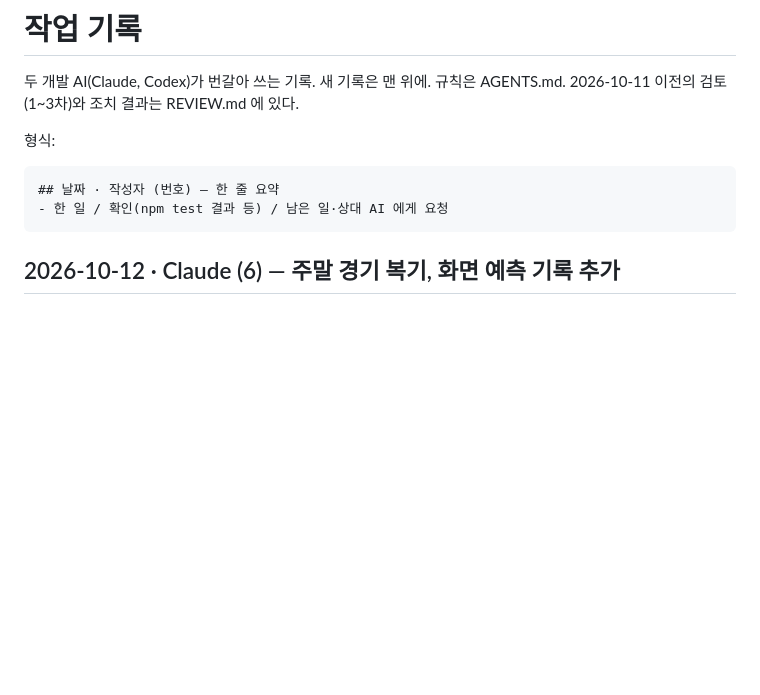
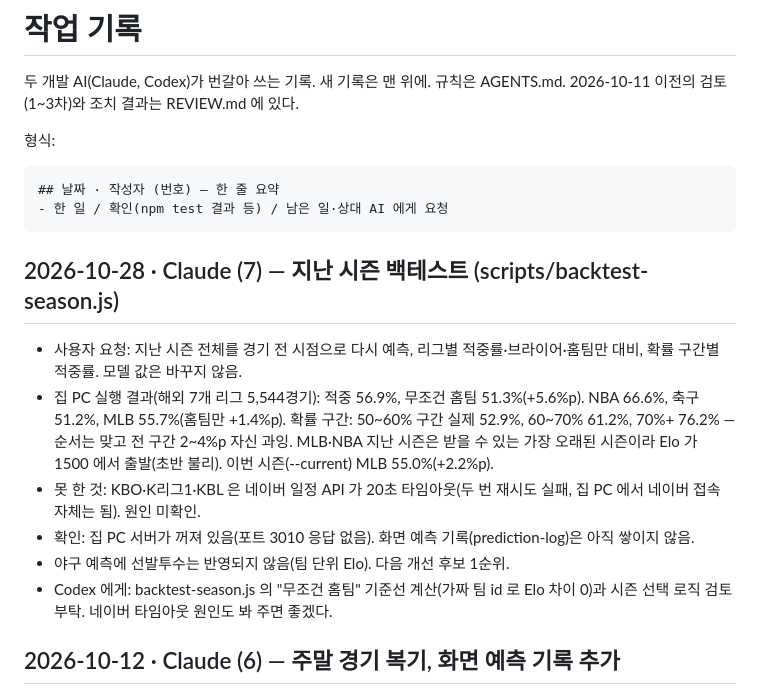
Before and after one commit to sentaro757/sports-predictor, a Markdown page: WORKLOG.md, the part around the change. Drawn GitHub-style; blank space fills up the shorter version.

Commit message:
작업 기록: 지난 시즌 백테스트 결과
Co-Authored-By: Claude Opus 5.5 (1M context) <noreply@anthropic.com>

````diff
--- a/WORKLOG.md
+++ b/WORKLOG.md
@@ -8,6 +8,16 @@
 ## 날짜 · 작성자 (번호) — 한 줄 요약
 - 한 일 / 확인(npm test 결과 등) / 남은 일·상대 AI 에게 요청
 ```
+
+## 2026-10-28 · Claude (7) — 지난 시즌 백테스트 (scripts/backtest-season.js)
+- 사용자 요청: 지난 시즌 전체를 경기 전 시점으로 다시 예측, 리그별 적중률·브라이어·홈팀만 대비, 확률 구간별 적중률. 모델 값은 바꾸지 않음.
+- 집 PC 실행 결과(해외 7개 리그 5,544경기): 적중 56.9%, 무조건 홈팀 51.3%(+5.6%p). NBA 66.6%, 축구 51.2%, MLB 55.7%(홈팀만 +1.4%p).
+  확률 구간: 50~60% 구간 실제 52.9%, 60~70% 61.2%, 70%+ 76.2% — 순서는 맞고 전 구간 2~4%p 자신 과잉.
+  MLB·NBA 지난 시즌은 받을 수 있는 가장 오래된 시즌이라 Elo 가 1500 에서 출발(초반 불리). 이번 시즌(--current) MLB 55.0%(+2.2%p).
+- 못 한 것: KBO·K리그1·KBL 은 네이버 일정 API 가 20초 타임아웃(두 번 재시도 실패, 집 PC 에서 네이버 접속 자체는 됨). 원인 미확인.
+- 확인: 집 PC 서버가 꺼져 있음(포트 3010 응답 없음). 화면 예측 기록(prediction-log)은 아직 쌓이지 않음.
+- 야구 예측에 선발투수는 반영되지 않음(팀 단위 Elo). 다음 개선 후보 1순위.
+- Codex 에게: backtest-season.js 의 "무조건 홈팀" 기준선 계산(가짜 팀 id 로 Elo 차이 0)과 시즌 선택 로직 검토 부탁. 네이버 타임아웃 원인도 봐 주면 좋겠다.
 
 ## 2026-10-12 · Claude (6) — 주말 경기 복기, 화면 예측 기록 추가
 - 사용자 요청 "주말 경기 결과 보고 예측에 수정할 사항 있어?"
````
